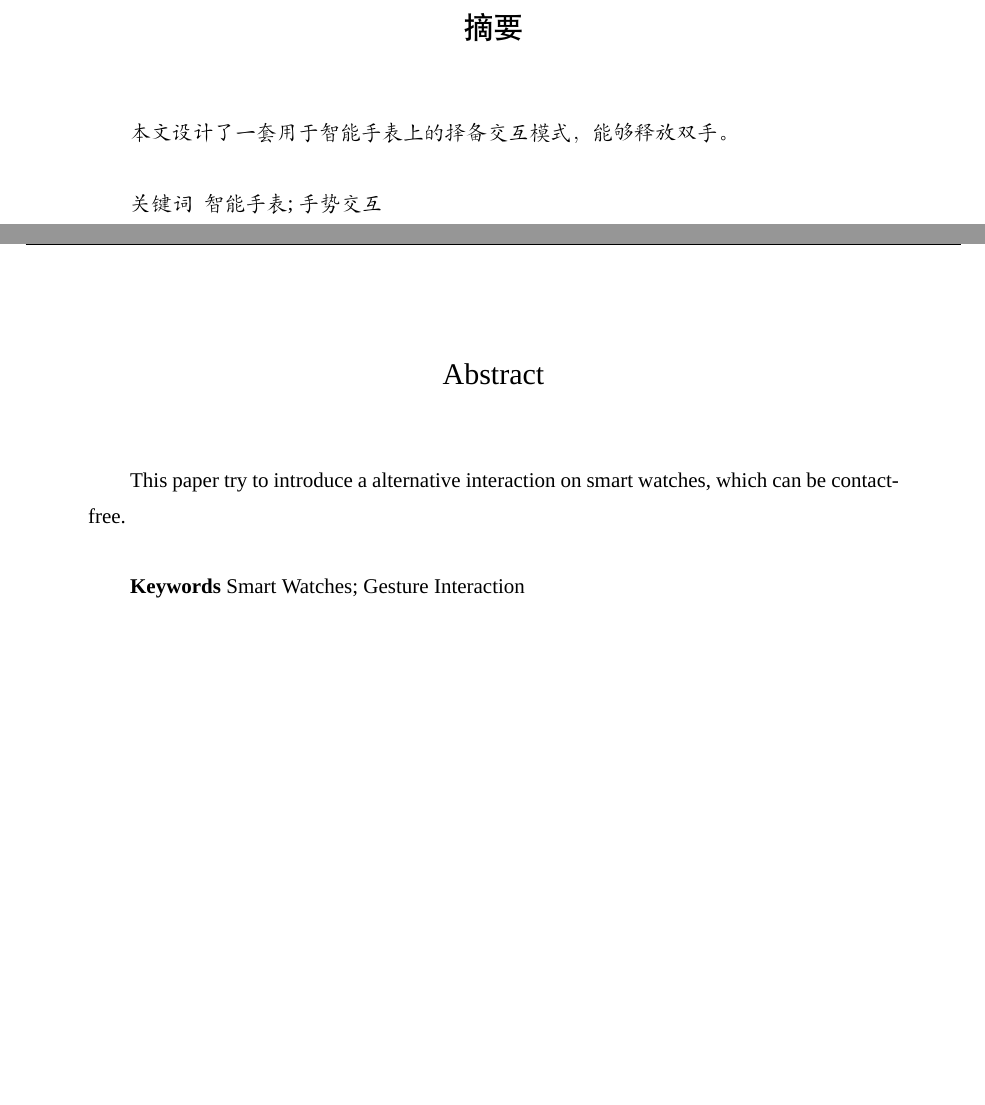
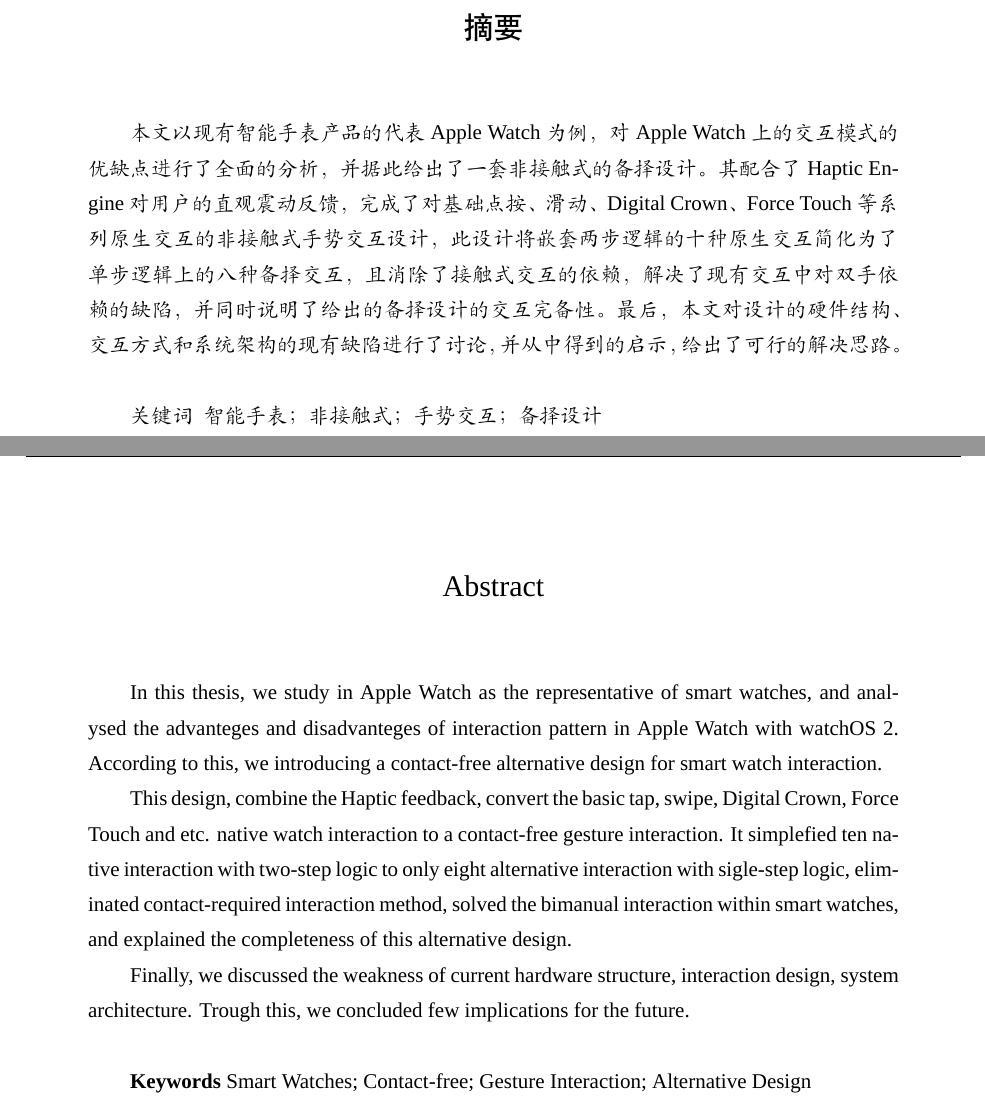
Before and after one commit to changkun/BachelorThesis, a LaTeX thesis (paper/main-en.tex, which reads paper/content/abstract.tex): two parts of pages 4 and 5 of 24, joined at a grey line, cut so that both start at the same text, the shorter picture padded with empty space. Compiled offline with XeLaTeX; a missing font is replaced by an installed copy or a similar font.

Commit message:
finalize abstract

```diff
--- a/paper/content/abstract.tex
+++ b/paper/content/abstract.tex
@@ -1,10 +1,14 @@
 
 \phantomsection\addcontentsline{toc}{chapter}{摘要}     % 向目录中添加摘要索引
-\begin{abstract}{智能手表; 手势交互}
-本文设计了一套用于智能手表上的择备交互模式，能够释放双手。
+\begin{abstract}{智能手表；非接触式；手势交互；备择设计}
+本文以现有智能手表产品的代表 Apple Watch 为例，对 Apple Watch 上的交互模式的优缺点进行了全面的分析，并据此给出了一套非接触式的备择设计。其配合了 Haptic Engine 对用户的直观震动反馈，完成了对基础点按、滑动、Digital Crown、Force Touch等系列原生交互的非接触式手势交互设计，此设计将嵌套两步逻辑的十种原生交互简化为了单步逻辑上的八种备择交互，且消除了接触式交互的依赖，解决了现有交互中对双手依赖的缺陷，并同时说明了给出的备择设计的交互完备性。最后，本文对设计的硬件结构、交互方式和系统架构的现有缺陷进行了讨论，并从中得到的启示，给出了可行的解决思路。
 \end{abstract}
 
 \phantomsection\addcontentsline{toc}{chapter}{Abstract} % 向目录中添加 Abstract 索引
-\begin{abstractEng}{Smart Watches; Gesture Interaction}
-This paper try to introduce a alternative interaction on smart watches, which can be contact-free.
+\begin{abstractEng}{Smart Watches; Contact-free; Gesture Interaction; Alternative Design}
+In this thesis, we study in Apple Watch as the representative of smart watches, and analysed the advanteges and disadvanteges of interaction pattern in Apple Watch with watchOS 2. According to this, we introducing a contact-free alternative design for smart watch interaction.
+
+This design, combine the Haptic feedback, convert the basic tap, swipe, Digital Crown, Force Touch and etc. native watch interaction to a contact-free gesture interaction. It simplefied ten native interaction with two-step logic to only eight alternative interaction with sigle-step logic, eliminated contact-required interaction method, solved the bimanual interaction within smart watches, and explained the completeness of this alternative design.
+
+Finally, we discussed the weakness of current hardware structure, interaction design, system architecture. Trough this, we concluded few implications for the future.
 \end{abstractEng}
```
